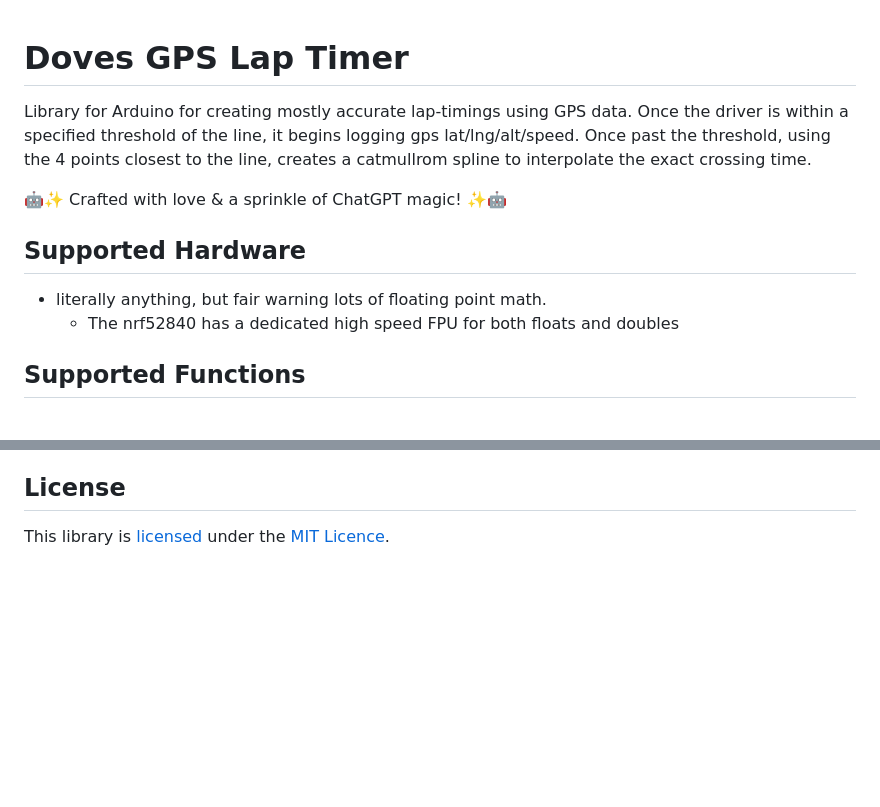
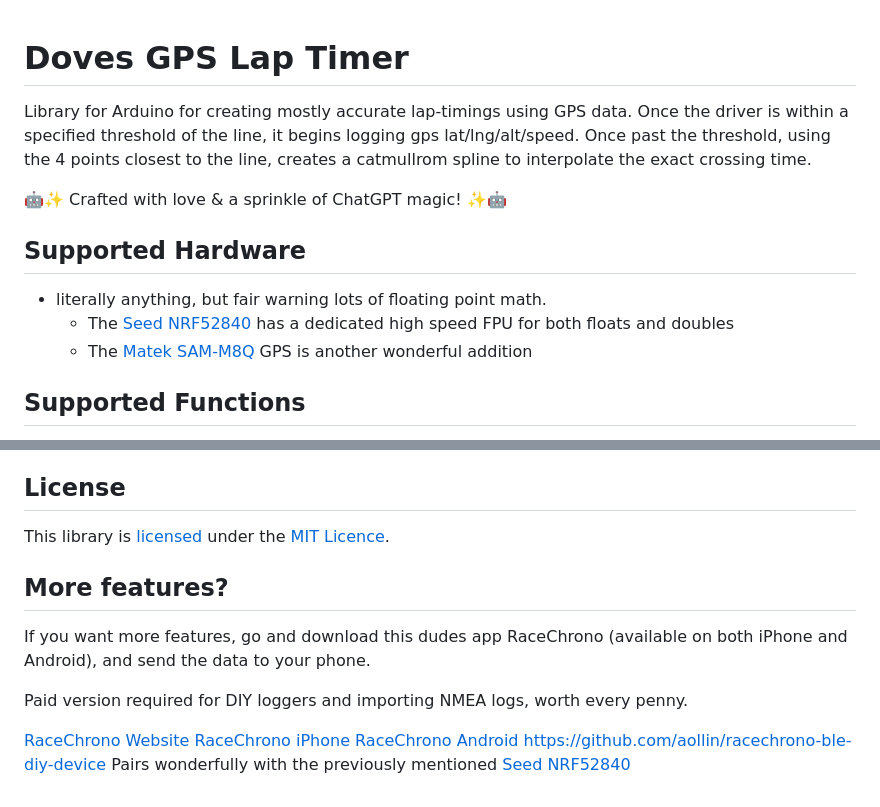
Before and after one commit to TheAngryRaven/DovesLapTimer, a Markdown page: README.md, 2 parts joined by grey strips. Drawn GitHub-style; blank space fills up the shorter version.

```diff
--- a/README.md
+++ b/README.md
@@ -1,3 +1,4 @@
+
 
 
 # Doves GPS Lap Timer
@@ -10,7 +11,8 @@ Once past the threshold, using the 4 points closest to the line, creates a catmu
 ## Supported Hardware
 
 * literally anything, but fair warning lots of floating point math.
-	* The nrf52840 has a dedicated high speed FPU for both floats and doubles
+	* The [Seed NRF52840](https://www.amazon.com/Seeed-Studio-XIAO-nRF52840-Microcontroller/dp/B09T9VVQG7) has a dedicated high speed FPU for both floats and doubles
+	* The [Matek SAM-M8Q](https://www.amazon.com/Matek-Module-SAM-M8Q-GLONASS-Galileo/dp/B07Q2SGQQT) GPS is another wonderful addition
 
 ## Supported Functions
 * Current lap
@@ -111,3 +113,14 @@ Now if you want any running information,  you have the following...
 ## License
 
 This library is [licensed](LICENSE) under the [MIT Licence](http://en.wikipedia.org/wiki/MIT_License).
+
+## More features?
+If you want more features, go and download this dudes app RaceChrono (available on both iPhone and Android), and send the data to your phone.
+
+Paid version required for DIY loggers and importing NMEA logs, worth every penny.
+
+[RaceChrono Website](https://racechrono.com/)
+[RaceChrono iPhone](https://apps.apple.com/us/app/racechrono-pro/id1129429340)
+[RaceChrono Android](https://play.google.com/store/apps/details?id=com.racechrono.pro&pli=1)
+[https://github.com/aollin/racechrono-ble-diy-device](https://github.com/aollin/racechrono-ble-diy-device)
+Pairs wonderfully with the previously mentioned [Seed NRF52840](https://www.amazon.com/Seeed-Studio-XIAO-nRF52840-Microcontroller/dp/B09T9VVQG7)
```
Also changed, not shown: other parts of README.md (+3 -3 lines).
